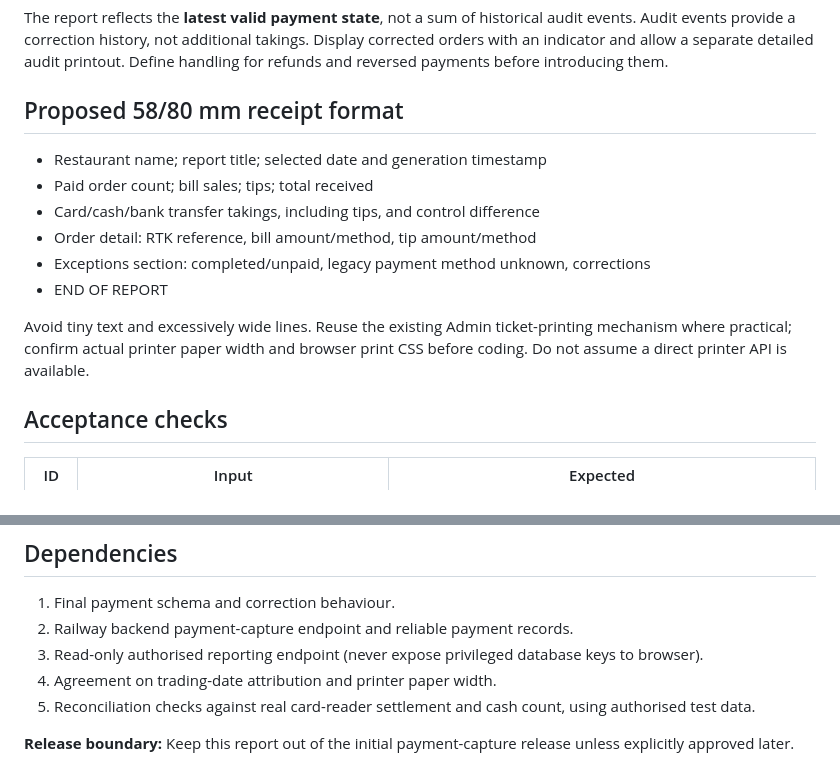
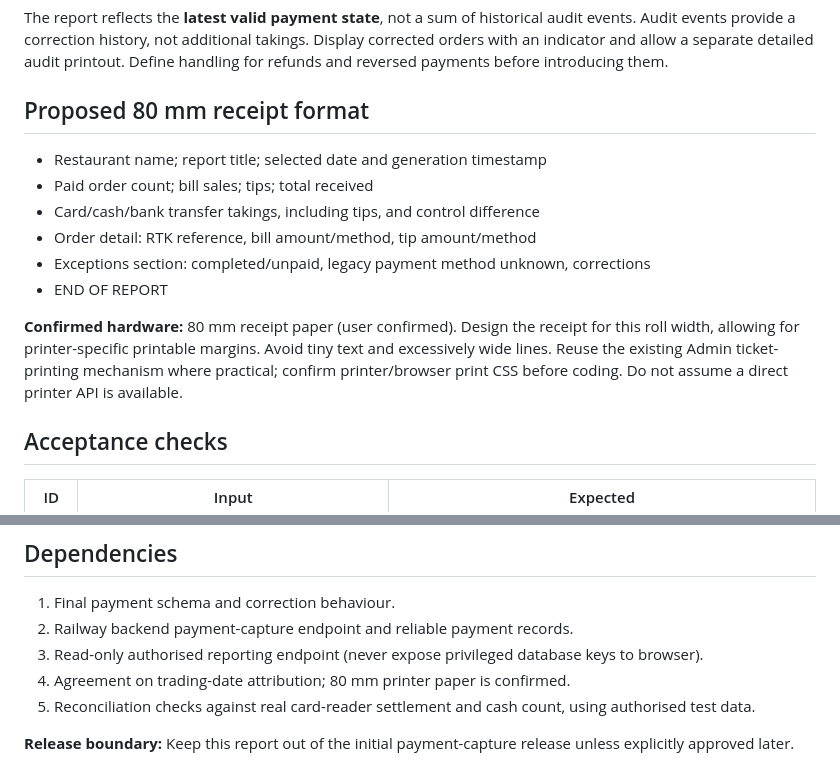
Before and after one commit to rungsthaikitchen/Rungs-Thai-Kitchen, a Markdown page: docs/daily-takings-reconciliation-spec.md, 2 parts joined by grey strips. Rendered like a GitHub page.

Commit message:
Confirm 80 mm till printer paper in reconciliation specification

```diff
--- a/docs/daily-takings-reconciliation-spec.md
+++ b/docs/daily-takings-reconciliation-spec.md
@@ -27,7 +27,7 @@ Decision needed: report by **trading/service date** (preferred for daily cash-up
 ## Corrections and audit
 The report reflects the **latest valid payment state**, not a sum of historical audit events. Audit events provide a correction history, not additional takings. Display corrected orders with an indicator and allow a separate detailed audit printout. Define handling for refunds and reversed payments before introducing them.
 
-## Proposed 58/80 mm receipt format
+## Proposed 80 mm receipt format
 - Restaurant name; report title; selected date and generation timestamp
 - Paid order count; bill sales; tips; total received
 - Card/cash/bank transfer takings, including tips, and control difference
@@ -35,7 +35,7 @@ The report reflects the **latest valid payment state**, not a sum of historical
 - Exceptions section: completed/unpaid, legacy payment method unknown, corrections
 - END OF REPORT
 
-Avoid tiny text and excessively wide lines. Reuse the existing Admin ticket-printing mechanism where practical; confirm actual printer paper width and browser print CSS before coding. Do not assume a direct printer API is available.
+**Confirmed hardware:** 80 mm receipt paper (user confirmed). Design the receipt for this roll width, allowing for printer-specific printable margins. Avoid tiny text and excessively wide lines. Reuse the existing Admin ticket-printing mechanism where practical; confirm printer/browser print CSS before coding. Do not assume a direct printer API is available.
 
 ## Acceptance checks
 | ID | Input | Expected |
@@ -55,7 +55,7 @@ Avoid tiny text and excessively wide lines. Reuse the existing Admin ticket-prin
 1. Final payment schema and correction behaviour.
 2. Railway backend payment-capture endpoint and reliable payment records.
 3. Read-only authorised reporting endpoint (never expose privileged database keys to browser).
-4. Agreement on trading-date attribution and printer paper width.
+4. Agreement on trading-date attribution; 80 mm printer paper is confirmed.
 5. Reconciliation checks against real card-reader settlement and cash count, using authorised test data.
 
 **Release boundary:** Keep this report out of the initial payment-capture release unless explicitly approved later.
```
